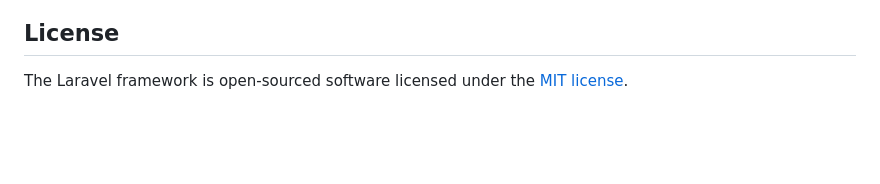
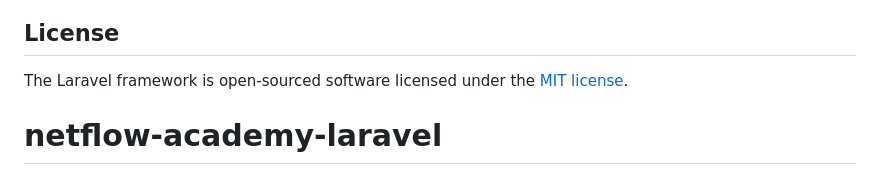
Before and after one commit to Sakib326/netflow-academy-laravel, a Markdown page: README.md, the part around the change. Drawn GitHub-style; blank space fills up the shorter version.

```diff
--- a/README.md
+++ b/README.md
@@ -59,3 +59,4 @@ If you discover a security vulnerability within Laravel, please send an e-mail t
 ## License
 
 The Laravel framework is open-sourced software licensed under the [MIT license](https://opensource.org/licenses/MIT).
+# netflow-academy-laravel
```
